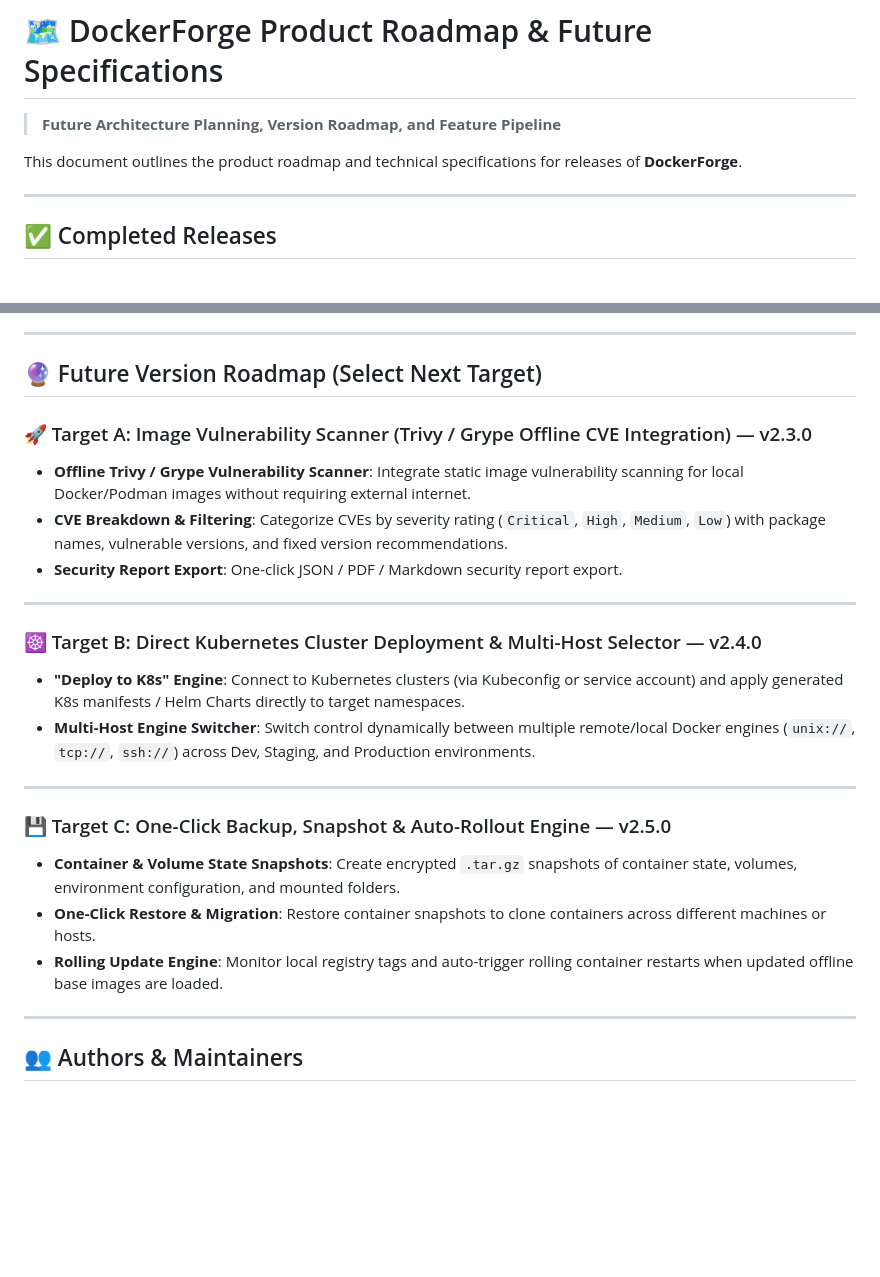
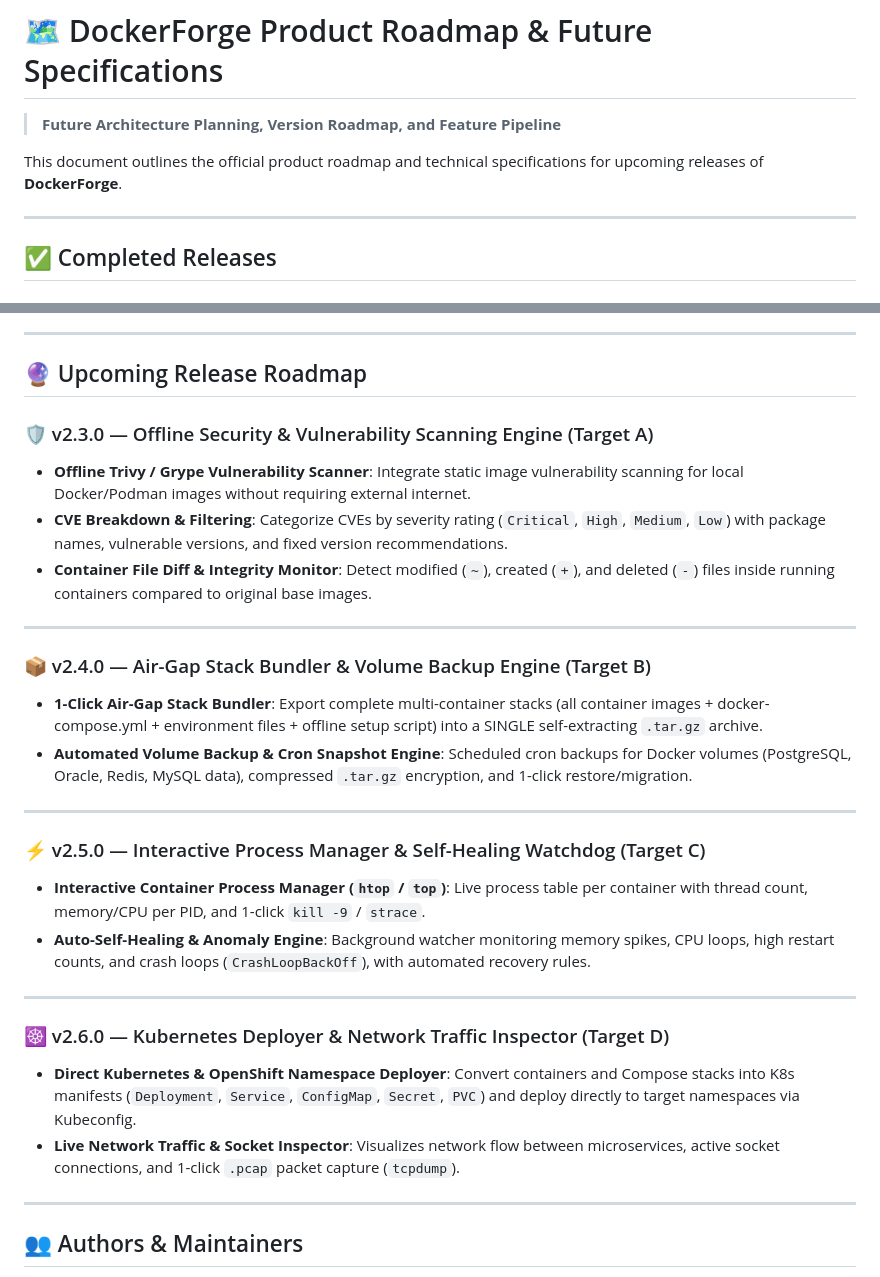
Before and after one commit to CostaEp/docker-tools, a Markdown page: ROADMAP.md, 2 parts joined by grey strips. Drawn GitHub-style; blank space fills up the shorter version.

Commit message:
docs: update ROADMAP.md with 8 new enterprise features across versions v2.3.0 to v2.6.0

```diff
--- a/ROADMAP.md
+++ b/ROADMAP.md
@@ -2,7 +2,7 @@
 
 > **Future Architecture Planning, Version Roadmap, and Feature Pipeline**
 
-This document outlines the product roadmap and technical specifications for releases of **DockerForge**.
+This document outlines the official product roadmap and technical specifications for upcoming releases of **DockerForge**.
 
 ---
 
@@ -28,25 +28,30 @@ This document outlines the product roadmap and technical specifications for rele
 
 ---
 
-## 🔮 Future Version Roadmap (Select Next Target)
+## 🔮 Upcoming Release Roadmap
 
-### 🚀 Target A: Image Vulnerability Scanner (Trivy / Grype Offline CVE Integration) — v2.3.0
+### 🛡️ v2.3.0 — Offline Security & Vulnerability Scanning Engine (Target A)
 - **Offline Trivy / Grype Vulnerability Scanner**: Integrate static image vulnerability scanning for local Docker/Podman images without requiring external internet.
 - **CVE Breakdown & Filtering**: Categorize CVEs by severity rating (`Critical`, `High`, `Medium`, `Low`) with package names, vulnerable versions, and fixed version recommendations.
-- **Security Report Export**: One-click JSON / PDF / Markdown security report export.
+- **Container File Diff & Integrity Monitor**: Detect modified (`~`), created (`+`), and deleted (`-`) files inside running containers compared to original base images.
 
 ---
 
-### ☸️ Target B: Direct Kubernetes Cluster Deployment & Multi-Host Selector — v2.4.0
-- **"Deploy to K8s" Engine**: Connect to Kubernetes clusters (via Kubeconfig or service account) and apply generated K8s manifests / Helm Charts directly to target namespaces.
-- **Multi-Host Engine Switcher**: Switch control dynamically between multiple remote/local Docker engines (`unix://`, `tcp://`, `ssh://`) across Dev, Staging, and Production environments.
+### 📦 v2.4.0 — Air-Gap Stack Bundler & Volume Backup Engine (Target B)
+- **1-Click Air-Gap Stack Bundler**: Export complete multi-container stacks (all container images + docker-compose.yml + environment files + offline setup script) into a SINGLE self-extracting `.tar.gz` archive.
+- **Automated Volume Backup & Cron Snapshot Engine**: Scheduled cron backups for Docker volumes (PostgreSQL, Oracle, Redis, MySQL data), compressed `.tar.gz` encryption, and 1-click restore/migration.
 
 ---
 
-### 💾 Target C: One-Click Backup, Snapshot & Auto-Rollout Engine — v2.5.0
-- **Container & Volume State Snapshots**: Create encrypted `.tar.gz` snapshots of container state, volumes, environment configuration, and mounted folders.
-- **One-Click Restore & Migration**: Restore container snapshots to clone containers across different machines or hosts.
-- **Rolling Update Engine**: Monitor local registry tags and auto-trigger rolling container restarts when updated offline base images are loaded.
+### ⚡ v2.5.0 — Interactive Process Manager & Self-Healing Watchdog (Target C)
+- **Interactive Container Process Manager (`htop` / `top`)**: Live process table per container with thread count, memory/CPU per PID, and 1-click `kill -9` / `strace`.
+- **Auto-Self-Healing & Anomaly Engine**: Background watcher monitoring memory spikes, CPU loops, high restart counts, and crash loops (`CrashLoopBackOff`), with automated recovery rules.
+
+---
+
+### ☸️ v2.6.0 — Kubernetes Deployer & Network Traffic Inspector (Target D)
+- **Direct Kubernetes & OpenShift Namespace Deployer**: Convert containers and Compose stacks into K8s manifests (`Deployment`, `Service`, `ConfigMap`, `Secret`, `PVC`) and deploy directly to target namespaces via Kubeconfig.
+- **Live Network Traffic & Socket Inspector**: Visualizes network flow between microservices, active socket connections, and 1-click `.pcap` packet capture (`tcpdump`).
 
 ---
 
```
